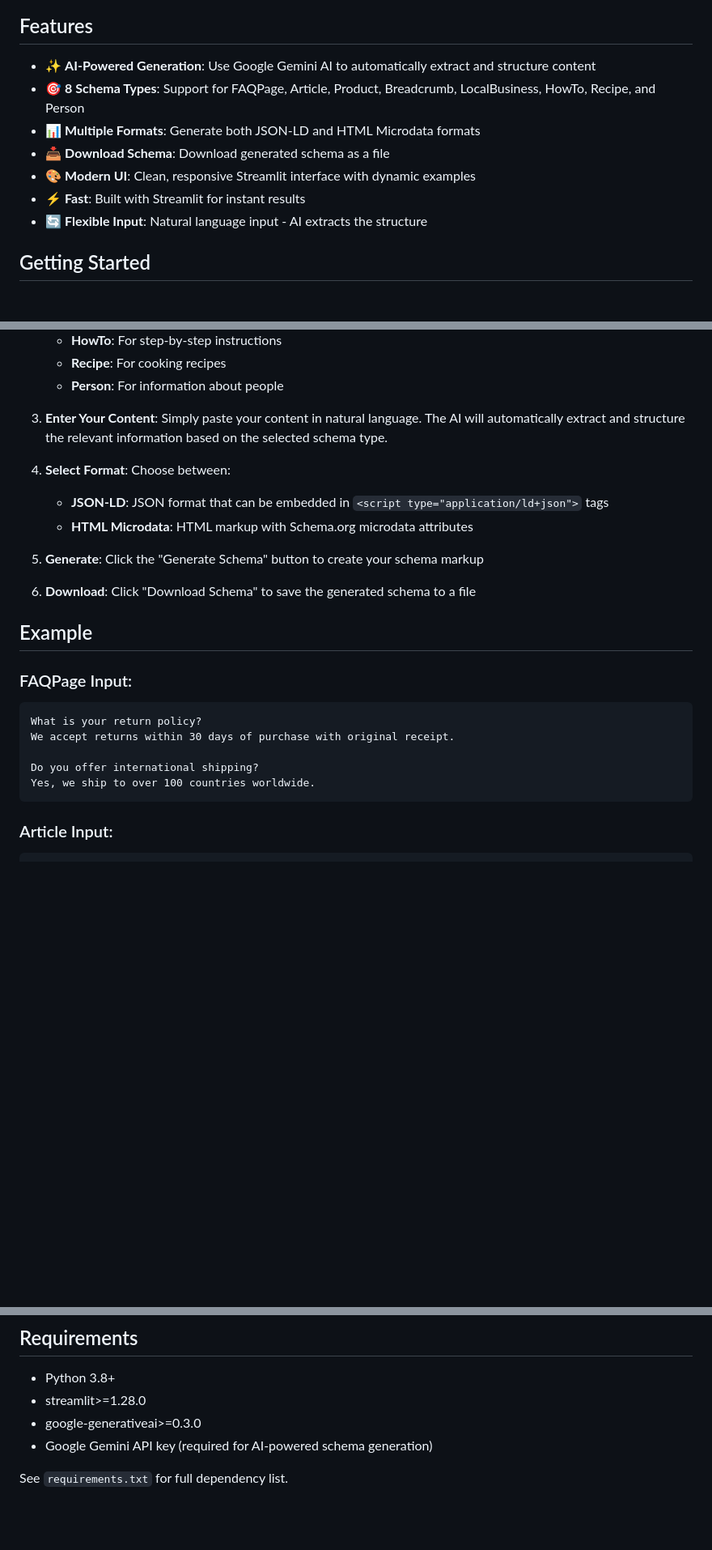
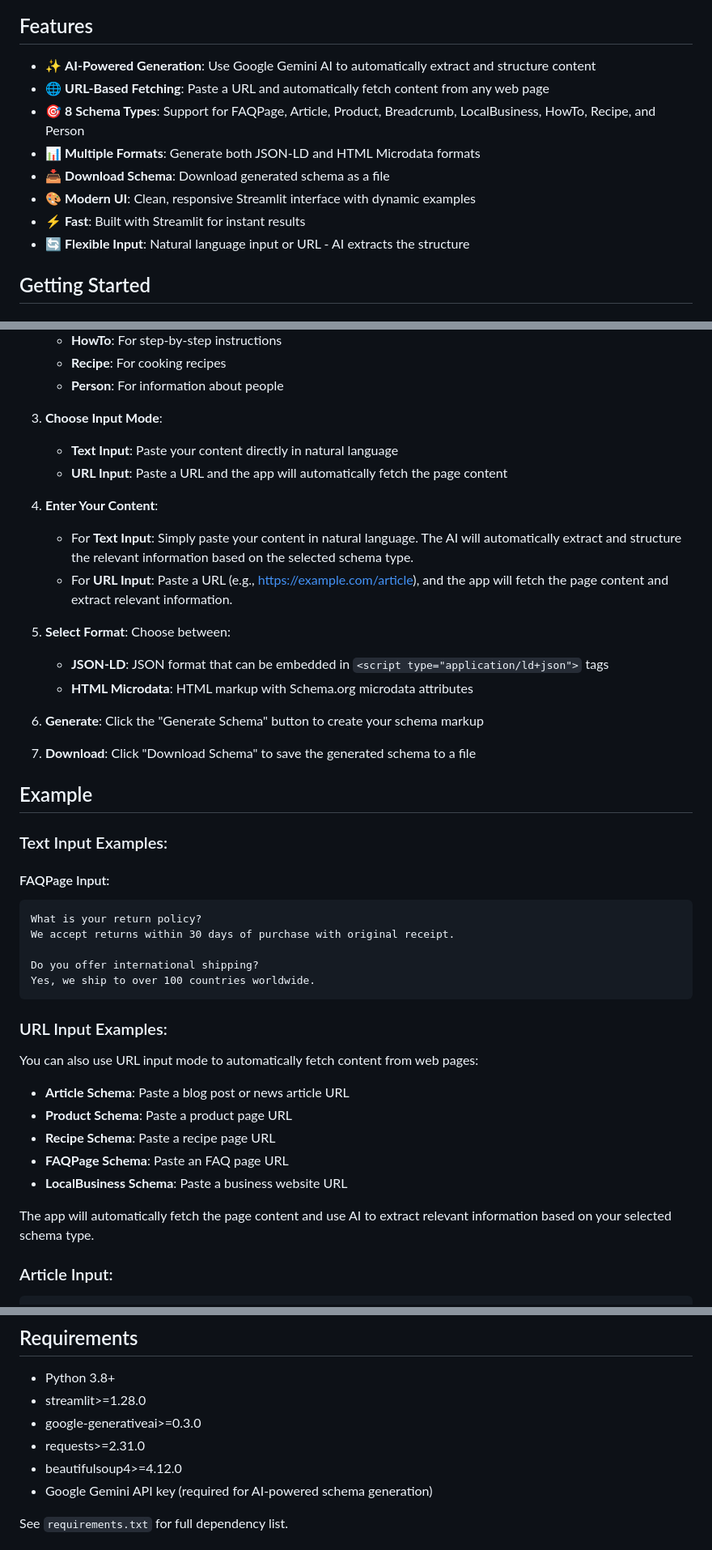
Before and after one commit to yusufozbay/Schema-Data-Generator, a Markdown page: README.md, 3 parts joined by grey strips. Shown at 81% size. Drawn GitHub-style; blank space fills up the shorter version.

Commit message:
Update documentation for URL-based fetching feature
Co-authored-by: yusufozbay <4026211+yusufozbay@users.noreply.github.com>

````diff
--- a/README.md
+++ b/README.md
@@ -5,12 +5,13 @@ A Streamlit web application that generates Schema.org structured data (JSON-LD a
 ## Features
 
 - ✨ **AI-Powered Generation**: Use Google Gemini AI to automatically extract and structure content
+- 🌐 **URL-Based Fetching**: Paste a URL and automatically fetch content from any web page
 - 🎯 **8 Schema Types**: Support for FAQPage, Article, Product, Breadcrumb, LocalBusiness, HowTo, Recipe, and Person
 - 📊 **Multiple Formats**: Generate both JSON-LD and HTML Microdata formats
 - 📥 **Download Schema**: Download generated schema as a file
 - 🎨 **Modern UI**: Clean, responsive Streamlit interface with dynamic examples
 - ⚡ **Fast**: Built with Streamlit for instant results
-- 🔄 **Flexible Input**: Natural language input - AI extracts the structure
+- 🔄 **Flexible Input**: Natural language input or URL - AI extracts the structure
 
 ## Getting Started
 
@@ -57,19 +58,27 @@ A Streamlit web application that generates Schema.org structured data (JSON-LD a
    - **Recipe**: For cooking recipes
    - **Person**: For information about people
 
-3. **Enter Your Content**: Simply paste your content in natural language. The AI will automatically extract and structure the relevant information based on the selected schema type.
+3. **Choose Input Mode**:
+   - **Text Input**: Paste your content directly in natural language
+   - **URL Input**: Paste a URL and the app will automatically fetch the page content
 
-4. **Select Format**: Choose between:
+4. **Enter Your Content**:
+   - For **Text Input**: Simply paste your content in natural language. The AI will automatically extract and structure the relevant information based on the selected schema type.
+   - For **URL Input**: Paste a URL (e.g., https://example.com/article), and the app will fetch the page content and extract relevant information.
+
+5. **Select Format**: Choose between:
    - **JSON-LD**: JSON format that can be embedded in `<script type="application/ld+json">` tags
    - **HTML Microdata**: HTML markup with Schema.org microdata attributes
 
-5. **Generate**: Click the "Generate Schema" button to create your schema markup
+6. **Generate**: Click the "Generate Schema" button to create your schema markup
 
-6. **Download**: Click "Download Schema" to save the generated schema to a file
+7. **Download**: Click "Download Schema" to save the generated schema to a file
 
 ## Example
 
-### FAQPage Input:
+### Text Input Examples:
+
+#### FAQPage Input:
 ```
 What is your return policy?
 We accept returns within 30 days of purchase with original receipt.
@@ -77,6 +86,18 @@ We accept returns within 30 days of purchase with original receipt.
 Do you offer international shipping?
 Yes, we ship to over 100 countries worldwide.
 ```
+
+### URL Input Examples:
+
+You can also use URL input mode to automatically fetch content from web pages:
+
+- **Article Schema**: Paste a blog post or news article URL
+- **Product Schema**: Paste a product page URL
+- **Recipe Schema**: Paste a recipe page URL
+- **FAQPage Schema**: Paste an FAQ page URL
+- **LocalBusiness Schema**: Paste a business website URL
+
+The app will automatically fetch the page content and use AI to extract relevant information based on your selected schema type.
 
 ### Article Input:
 ```
@@ -170,6 +191,8 @@ streamlit run app.py
 - Python 3.8+
 - streamlit>=1.28.0
 - google-generativeai>=0.3.0
+- requests>=2.31.0
+- beautifulsoup4>=4.12.0
 - Google Gemini API key (required for AI-powered schema generation)
 
 See `requirements.txt` for full dependency list.
````
